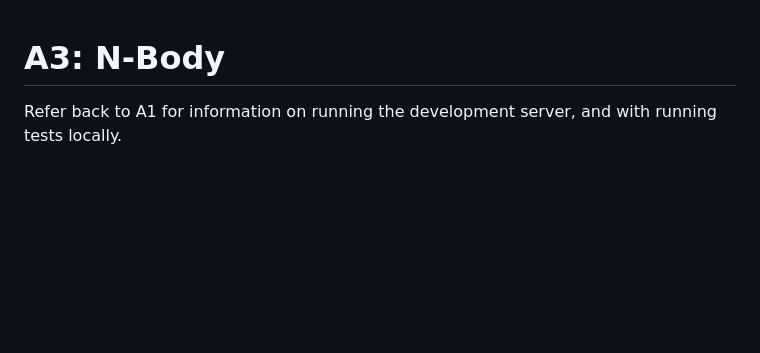
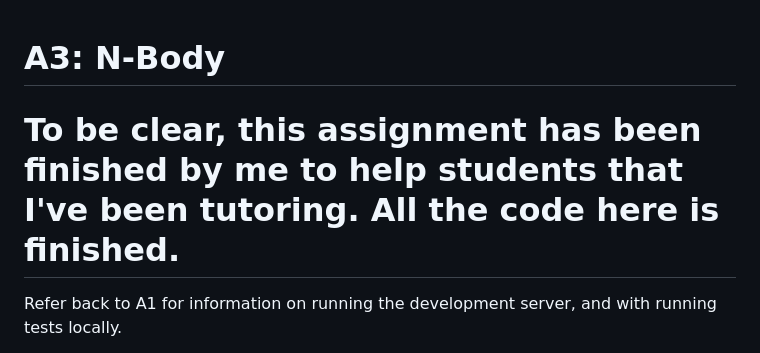
Before and after one commit to ActionMailman/N-Body, a Markdown page: README.md, the part around the change. Rendered like a GitHub page; blank space fills up the shorter version.

```diff
--- a/README.md
+++ b/README.md
@@ -1,4 +1,6 @@
 # A3: N-Body
+
+# To be clear, this assignment has been finished by me to help students that I've been tutoring. All the code here is finished.
 
 Refer back to A1 for information on running the development server, and with running tests locally.
 
```
